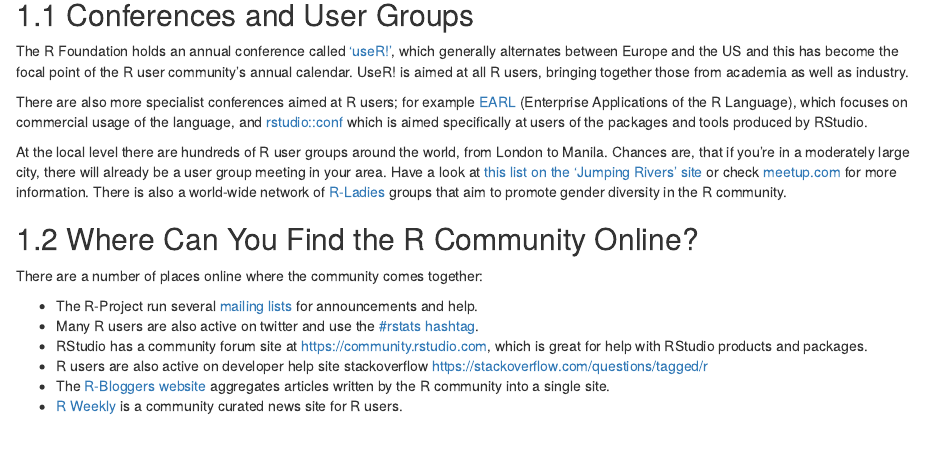
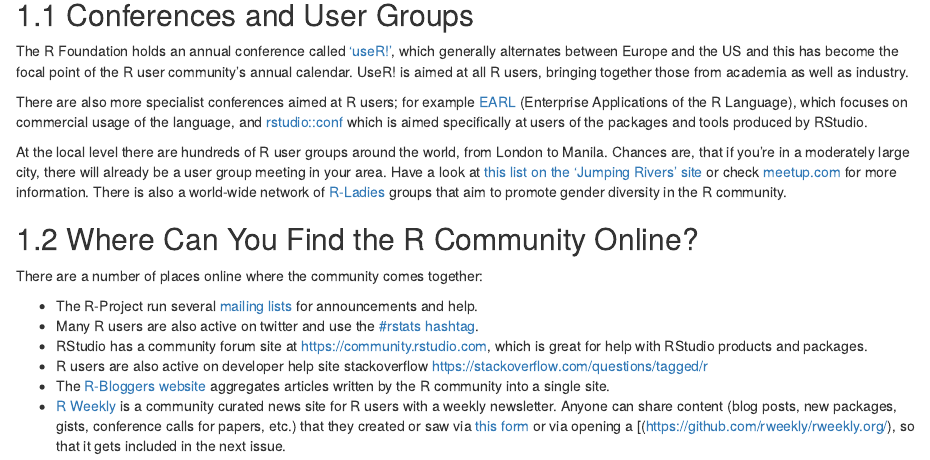
Before and after one commit to sellorm/field-guide-to-the-r-ecosystem, an R Markdown document (05-community.Rmd): the page in a window 1100 px wide, from 130 px down. Rendered offline with R 4.5, knitr and Pandoc, with nearby package versions; drawn as R Markdown's standard HTML page in place of the format the file asks for.

Commit message:
Update 05-community.Rmd

```diff
--- a/05-community.Rmd
+++ b/05-community.Rmd
@@ -19,4 +19,4 @@
 * RStudio has a community forum site at https://community.rstudio.com, which is great for help with RStudio products and packages.
 * R users are also active on developer help site stackoverflow https://stackoverflow.com/questions/tagged/r
 * The [R-Bloggers website](https://www.r-bloggers.com/) aggregates articles written by the R community into a single site.
-* [R Weekly](https://rweekly.org/) is a community curated news site for R users.
+* [R Weekly](https://rweekly.org/) is a community curated news site for R users with a weekly newsletter. Anyone can share content (blog posts, new packages, gists, conference calls for papers, etc.) that they created or saw via [this form](https://rweekly.org/submit) or via opening a [(https://github.com/rweekly/rweekly.org/), so that it gets included in the next issue.
```
